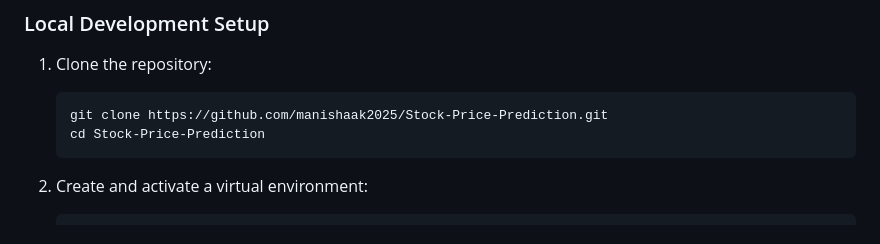
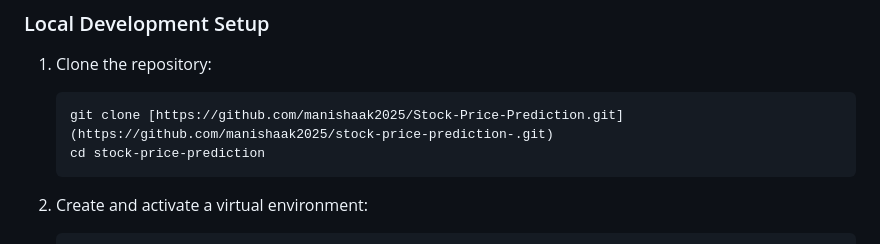
Before and after one commit to manishaak2025/stock-price-prediction-, a Markdown page: README.md, the part around the change. Rendered like a GitHub page.

````diff
--- a/README.md
+++ b/README.md
@@ -114,8 +114,8 @@ The platform offers multiple subscription tiers:
 
 1. Clone the repository:
    ```sh
-   git clone https://github.com/manishaak2025/Stock-Price-Prediction.git
-   cd Stock-Price-Prediction
+   git clone [https://github.com/manishaak2025/Stock-Price-Prediction.git](https://github.com/manishaak2025/stock-price-prediction-.git)
+   cd stock-price-prediction
    ```
 
 2. Create and activate a virtual environment:
````
